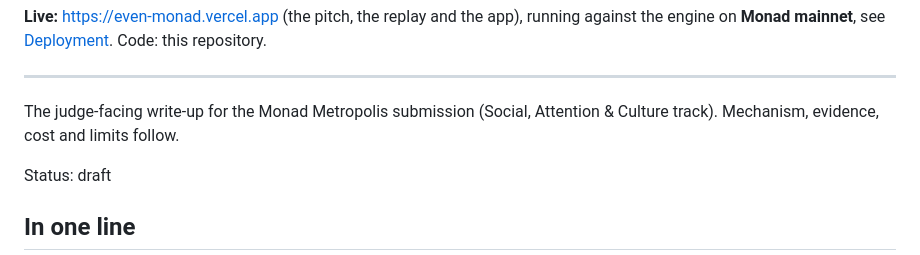
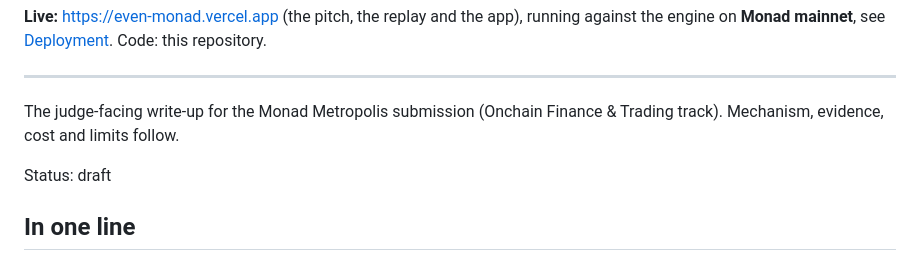
Before and after one commit to theyavuzarslan/sealed-bid-auction-monad, a Markdown page: SUBMISSION.md, the part around the change. GitHub-like rendering.

Commit message:
Submission: Onchain Finance & Trading track
Co-Authored-By: Claude Opus 5.5 <noreply@anthropic.com>

```diff
--- a/SUBMISSION.md
+++ b/SUBMISSION.md
@@ -17,7 +17,7 @@
 
 ---
 
-The judge-facing write-up for the Monad Metropolis submission (Social, Attention & Culture track). Mechanism, evidence, cost and limits follow.
+The judge-facing write-up for the Monad Metropolis submission (Onchain Finance & Trading track). Mechanism, evidence, cost and limits follow.
 
 Status: draft
 
```
